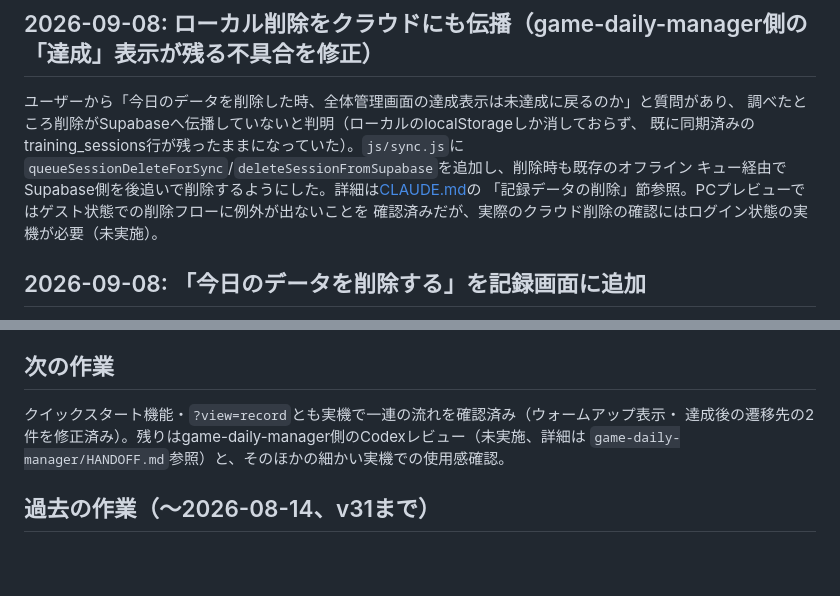
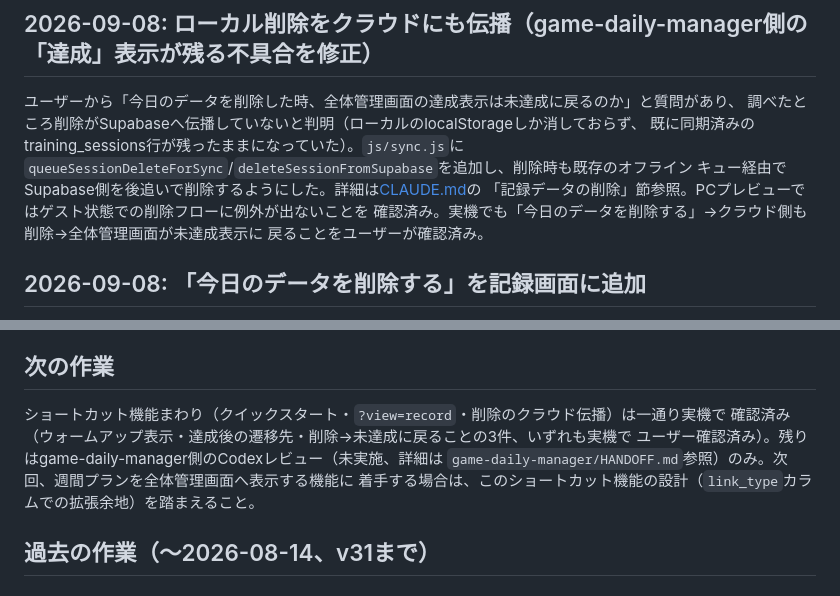
Before and after one commit to takubou316/training-menu, a Markdown page: HANDOFF.md, 2 parts joined by grey strips. Drawn GitHub-style; blank space fills up the shorter version.

Commit message:
docs: confirm delete-sync verified on real device
Co-Authored-By: Claude Sonnet 5 <noreply@anthropic.com>

```diff
--- a/HANDOFF.md
+++ b/HANDOFF.md
@@ -11,7 +11,8 @@
 `queueSessionDeleteForSync`/`deleteSessionFromSupabase`を追加し、削除時も既存のオフライン
 キュー経由でSupabase側を後追いで削除するようにした。詳細は[CLAUDE.md](CLAUDE.md)の
 「記録データの削除」節参照。PCプレビューではゲスト状態での削除フローに例外が出ないことを
-確認済みだが、実際のクラウド削除の確認にはログイン状態の実機が必要（未実施）。
+確認済み。実機でも「今日のデータを削除する」→クラウド側も削除→全体管理画面が未達成表示に
+戻ることをユーザーが確認済み。
 
 ## 2026-09-08: 「今日のデータを削除する」を記録画面に追加
 
@@ -97,9 +98,11 @@ Supabaseの3テーブルへ複製する処理を実装。詳細設計・既知
 
 ## 次の作業
 
-クイックスタート機能・`?view=record`とも実機で一連の流れを確認済み（ウォームアップ表示・
-達成後の遷移先の2件を修正済み）。残りはgame-daily-manager側のCodexレビュー（未実施、詳細は
-`game-daily-manager/HANDOFF.md`参照）と、そのほかの細かい実機での使用感確認。
+ショートカット機能まわり（クイックスタート・`?view=record`・削除のクラウド伝播）は一通り実機で
+確認済み（ウォームアップ表示・達成後の遷移先・削除→未達成に戻ることの3件、いずれも実機で
+ユーザー確認済み）。残りはgame-daily-manager側のCodexレビュー（未実施、詳細は
+`game-daily-manager/HANDOFF.md`参照）のみ。次回、週間プランを全体管理画面へ表示する機能に
+着手する場合は、このショートカット機能の設計（`link_type`カラムでの拡張余地）を踏まえること。
 
 ## 過去の作業（〜2026-08-14、v31まで）
 
```
